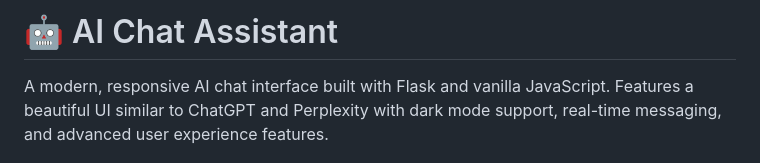
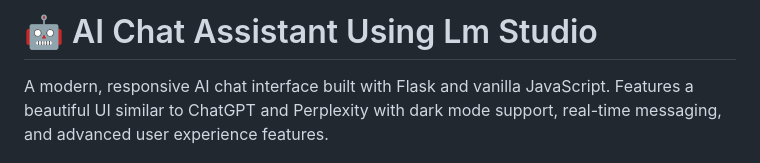
Before and after one commit to Priyanshujindal/ChatAssistant.ai, a Markdown page: README.md, the part around the change. Drawn GitHub-style.

```diff
--- a/README.md
+++ b/README.md
@@ -1,4 +1,4 @@
-# 🤖 AI Chat Assistant
+# 🤖 AI Chat Assistant Using Lm Studio
 
 A modern, responsive AI chat interface built with Flask and vanilla JavaScript. Features a beautiful UI similar to ChatGPT and Perplexity with dark mode support, real-time messaging, and advanced user experience features.
 
```
